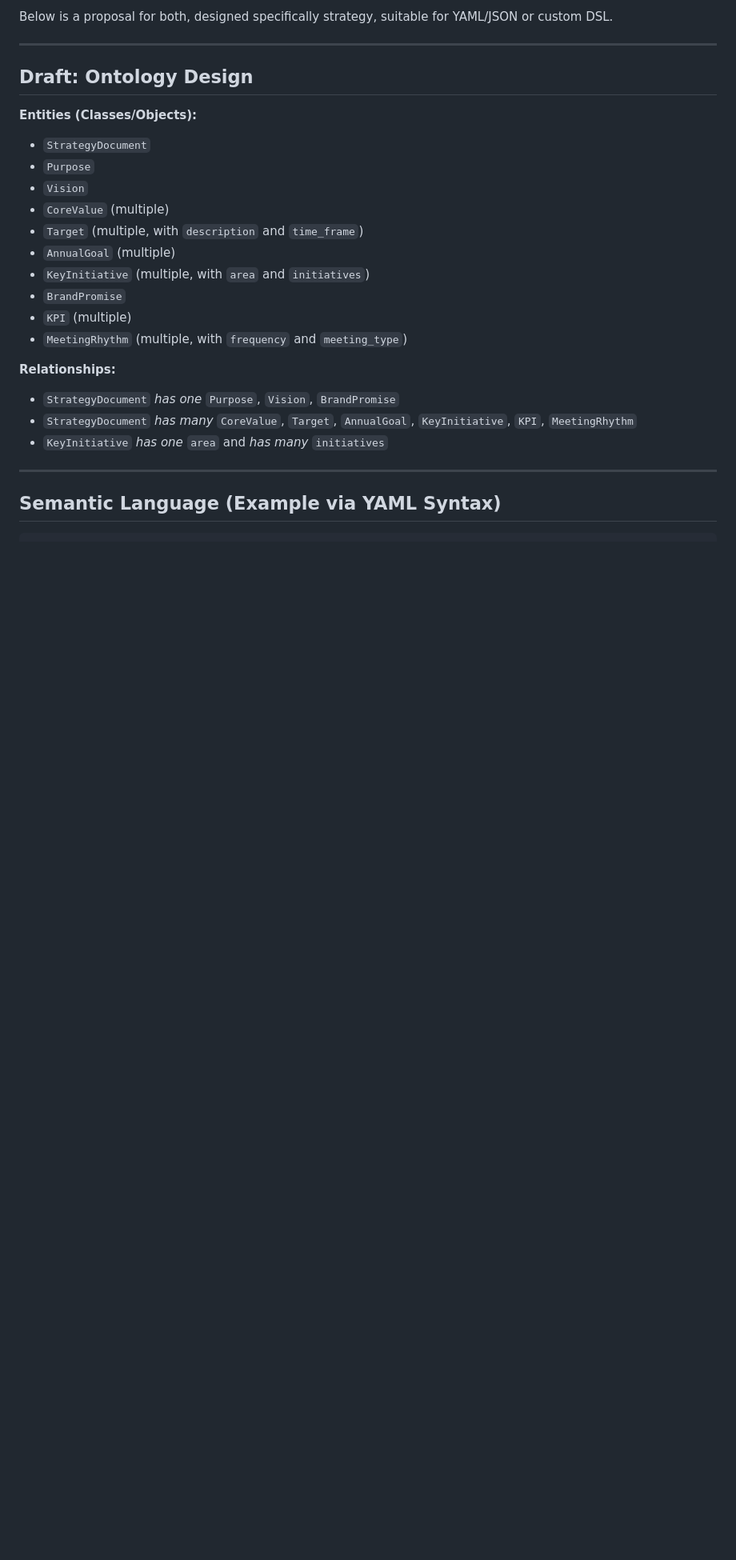
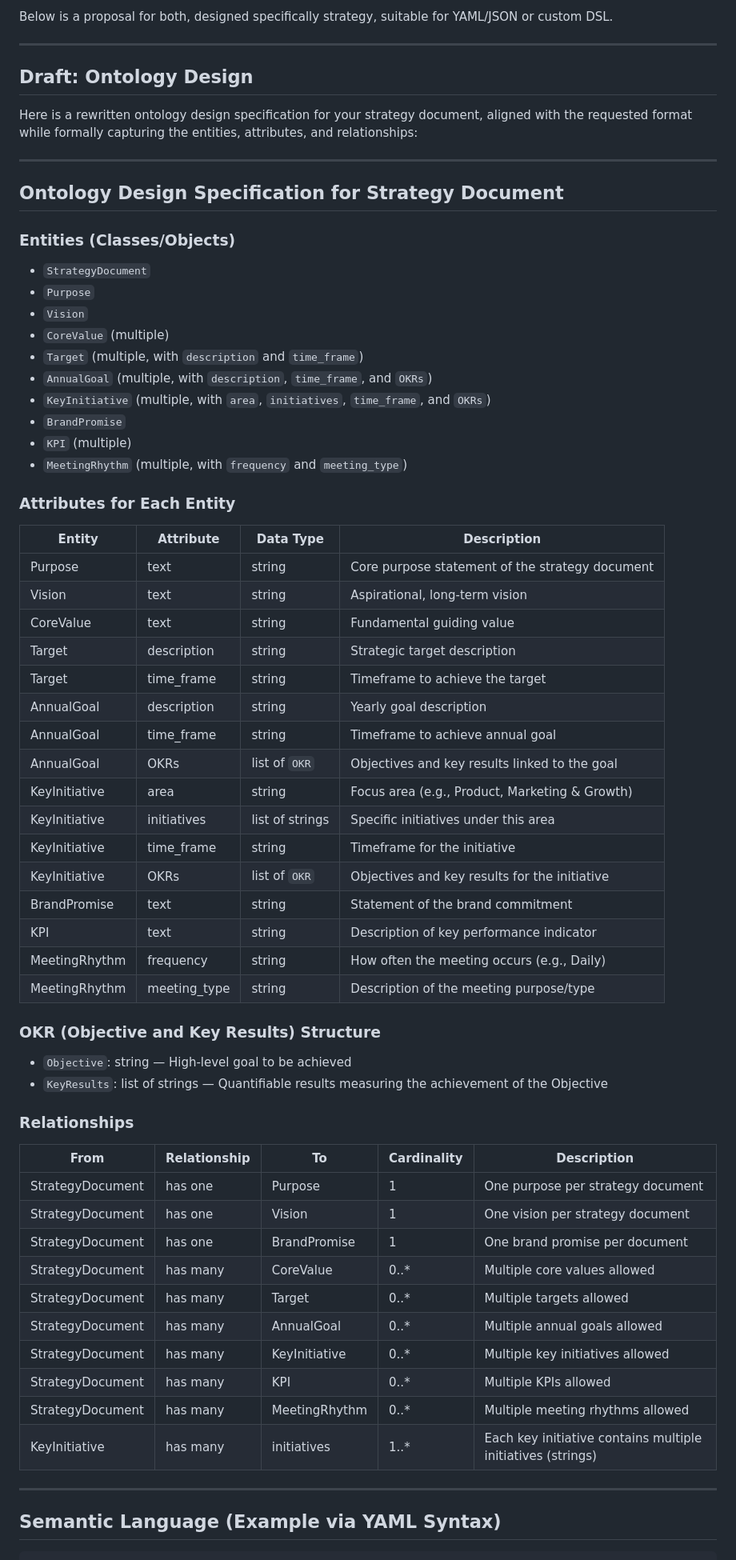
Before and after one commit to stevenalanwilson/technical-strategy, a Markdown page: README.md, the part around the change printed below. Shown: that part at 80% size. Drawn GitHub-style; blank space fills up the shorter version.

```diff
--- a/README.md
+++ b/README.md
@@ -10,22 +10,65 @@ Below is a proposal for both, designed specifically strategy, suitable for YAML/
 
 ## **Draft: Ontology Design**
 
-**Entities (Classes/Objects):**
+Here is a rewritten ontology design specification for your strategy document, aligned with the requested format while formally capturing the entities, attributes, and relationships:
+
+***
+
+## Ontology Design Specification for Strategy Document
+
+### Entities (Classes/Objects)
+
 - `StrategyDocument`
 - `Purpose`
 - `Vision`
 - `CoreValue` (multiple)
 - `Target` (multiple, with `description` and `time_frame`)
-- `AnnualGoal` (multiple)
-- `KeyInitiative` (multiple, with `area` and `initiatives`)
+- `AnnualGoal` (multiple, with `description`, `time_frame`, and `OKRs`)
+- `KeyInitiative` (multiple, with `area`, `initiatives`, `time_frame`, and `OKRs`)
 - `BrandPromise`
 - `KPI` (multiple)
 - `MeetingRhythm` (multiple, with `frequency` and `meeting_type`)
 
-**Relationships:**
-- `StrategyDocument` *has one* `Purpose`, `Vision`, `BrandPromise`
-- `StrategyDocument` *has many* `CoreValue`, `Target`, `AnnualGoal`, `KeyInitiative`, `KPI`, `MeetingRhythm`
-- `KeyInitiative` *has one* `area` and *has many* `initiatives`
+### Attributes for Each Entity
+
+| Entity         | Attribute     | Data Type          | Description                                        |
+|----------------|---------------|--------------------|--------------------------------------------------|
+| Purpose        | text          | string             | Core purpose statement of the strategy document  |
+| Vision         | text          | string             | Aspirational, long-term vision                    |
+| CoreValue      | text          | string             | Fundamental guiding value                         |
+| Target         | description   | string             | Strategic target description                       |
+| Target         | time_frame    | string             | Timeframe to achieve the target                   |
+| AnnualGoal     | description   | string             | Yearly goal description                            |
+| AnnualGoal     | time_frame    | string             | Timeframe to achieve annual goal                   |
+| AnnualGoal     | OKRs          | list of `OKR`      | Objectives and key results linked to the goal    |
+| KeyInitiative  | area          | string             | Focus area (e.g., Product, Marketing & Growth)   |
+| KeyInitiative  | initiatives   | list of strings    | Specific initiatives under this area              |
+| KeyInitiative  | time_frame    | string             | Timeframe for the initiative                       |
+| KeyInitiative  | OKRs          | list of `OKR`      | Objectives and key results for the initiative     |
+| BrandPromise   | text          | string             | Statement of the brand commitment                  |
+| KPI            | text          | string             | Description of key performance indicator          |
+| MeetingRhythm  | frequency     | string             | How often the meeting occurs (e.g., Daily)        |
+| MeetingRhythm  | meeting_type  | string             | Description of the meeting purpose/type            |
+
+### OKR (Objective and Key Results) Structure
+
+- `Objective`: string — High-level goal to be achieved
+- `KeyResults`: list of strings — Quantifiable results measuring the achievement of the Objective
+
+### Relationships
+
+| From              | Relationship  | To              | Cardinality | Description                                            |
+|-------------------|---------------|-----------------|-------------|--------------------------------------------------------|
+| StrategyDocument  | has one       | Purpose         | 1           | One purpose per strategy document                      |
+| StrategyDocument  | has one       | Vision          | 1           | One vision per strategy document                       |
+| StrategyDocument  | has one       | BrandPromise    | 1           | One brand promise per document                         |
+| StrategyDocument  | has many      | CoreValue       | 0..*        | Multiple core values allowed                           |
+| StrategyDocument  | has many      | Target          | 0..*        | Multiple targets allowed                               |
+| StrategyDocument  | has many      | AnnualGoal      | 0..*        | Multiple annual goals allowed                          |
+| StrategyDocument  | has many      | KeyInitiative   | 0..*        | Multiple key initiatives allowed                       |
+| StrategyDocument  | has many      | KPI             | 0..*        | Multiple KPIs allowed                                  |
+| StrategyDocument  | has many      | MeetingRhythm   | 0..*        | Multiple meeting rhythms allowed                       |
+| KeyInitiative     | has many      | initiatives     | 1..*        | Each key initiative contains multiple initiatives (strings) |
 
 ***
 
```
Also changed, not shown: other parts of README.md (+73 -41 lines).
